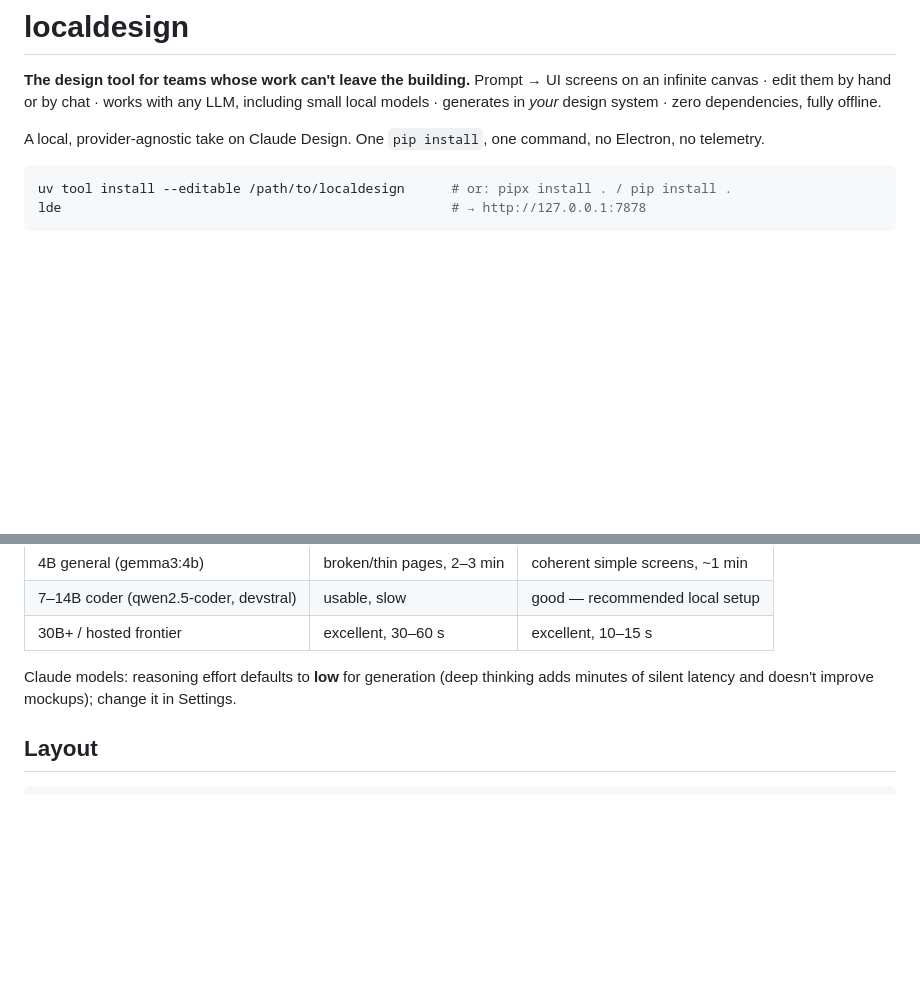
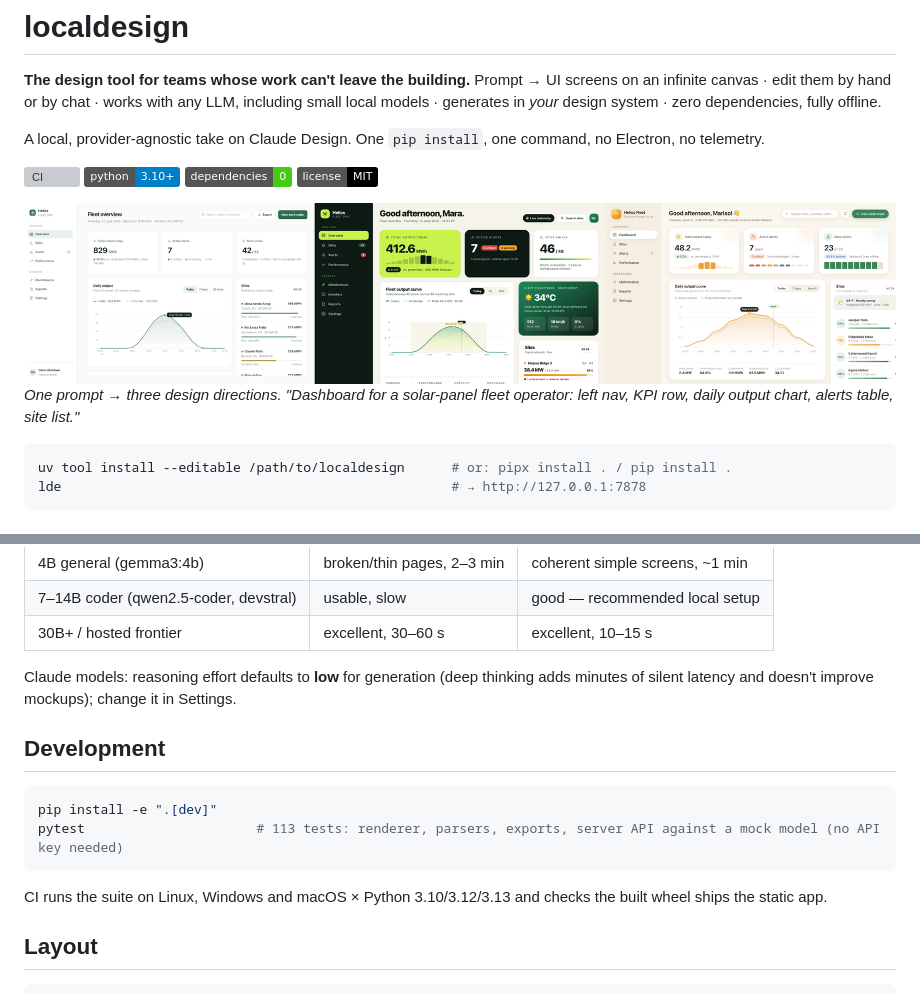
Before and after one commit to ghanemja/localdesign, a Markdown page: README.md, 2 parts joined by grey strips. GitHub-like rendering; pictures changed too: docs/variants-solar.png (added); badges without logos; blank space fills up the shorter version; grey boxes are pictures that could not be loaded.

Commit message:
README: screenshots, badges, development section
Co-Authored-By: Claude Fable 5.1 <noreply@anthropic.com>

````diff
--- a/README.md
+++ b/README.md
@@ -5,6 +5,12 @@ Prompt → UI screens on an infinite canvas · edit them by hand or by chat · w
 including small local models · generates in *your* design system · zero dependencies, fully offline.
 
 A local, provider-agnostic take on Claude Design. One `pip install`, one command, no Electron, no telemetry.
+
+[![CI](https://github.com/ghanemja/localdesign/actions/workflows/ci.yml/badge.svg)](https://github.com/ghanemja/localdesign/actions/workflows/ci.yml)
+![Python 3.10+](https://img.shields.io/badge/python-3.10%2B-blue) ![zero dependencies](https://img.shields.io/badge/dependencies-0-brightgreen) ![MIT](https://img.shields.io/badge/license-MIT-black)
+
+![Three variants of a solar-fleet dashboard, generated from one prompt](docs/variants-solar.png)
+*One prompt → three design directions. "Dashboard for a solar-panel fleet operator: left nav, KPI row, daily output chart, alerts table, site list."*
 
 ```bash
 uv tool install --editable /path/to/localdesign      # or: pipx install . / pip install .
@@ -73,6 +94,15 @@ Config persists in `~/.localdesign/config.json` (keys stored in plaintext there
 
 Claude models: reasoning effort defaults to **low** for generation (deep thinking adds minutes of silent latency and doesn't improve mockups); change it in Settings.
 
+## Development
+
+```bash
+pip install -e ".[dev]"
+pytest                      # 113 tests: renderer, parsers, exports, server API against a mock model (no API key needed)
+```
+
+CI runs the suite on Linux, Windows and macOS × Python 3.10/3.12/3.13 and checks the built wheel ships the static app.
+
 ## Layout
 
 ```
````
Also changed, not shown: other parts of README.md (+15 -0 lines), docs/designsystem.png (added), docs/flow.png (added), docs/spec-desktop.png (added), docs/spec-phone.png (added), docs/variants-dj.png (added).
